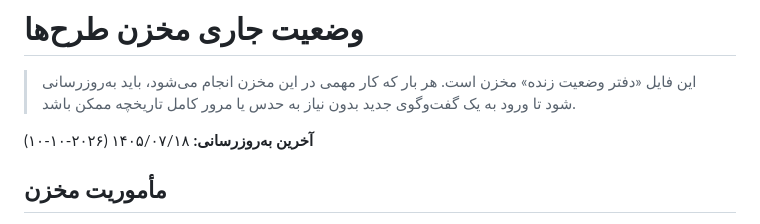
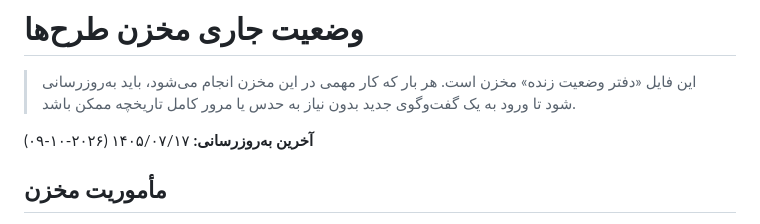
Before and after one commit to kazemi44468-bot/tarhha, a Markdown page: docs/project-status.md, the part around the change. Rendered like a GitHub page.

Commit message:
همسان‌سازی تاریخ دفتر وضعیت با تاریخ جاری

```diff
--- a/docs/project-status.md
+++ b/docs/project-status.md
@@ -2,7 +2,7 @@
 
 > این فایل «دفتر وضعیت زنده» مخزن است. هر بار که کار مهمی در این مخزن انجام می‌شود، باید به‌روزرسانی شود تا ورود به یک گفت‌وگوی جدید بدون نیاز به حدس یا مرور کامل تاریخچه ممکن باشد.
 
-**آخرین به‌روزرسانی:** ۱۴۰۵/۰۷/۱۸ (۲۰۲۶-۱۰-۱۰)
+**آخرین به‌روزرسانی:** ۱۴۰۵/۰۷/۱۷ (۲۰۲۶-۱۰-۰۹)
 
 ## مأموریت مخزن
 
```
